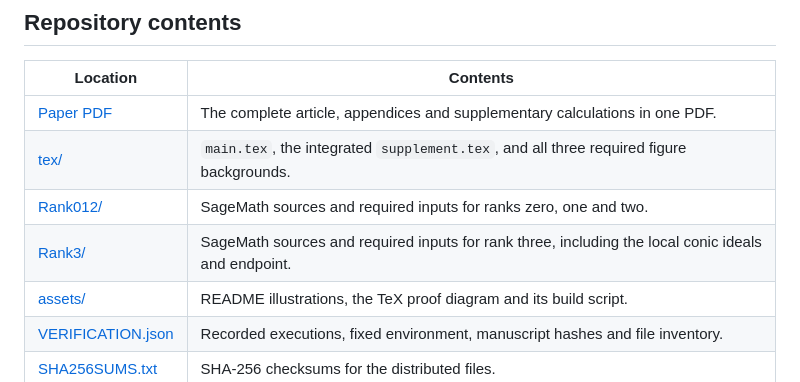
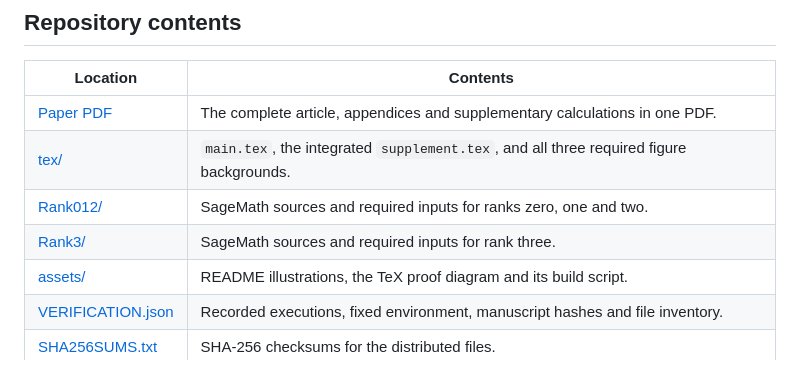
Before and after one commit to Jingbei-Bai/Ericksen-complete, a Markdown page: README.md, the part around the change. GitHub-like rendering.

```diff
--- a/README.md
+++ b/README.md
@@ -42,7 +42,7 @@ argument to the classical classifications and continuation results.
 | [Paper PDF](A%20local%20solution%20of%20Ericksen%27s%20problem.pdf) | The complete article, appendices and supplementary calculations in one PDF. |
 | [tex/](tex/) | `main.tex`, the integrated `supplement.tex`, and all three required figure backgrounds. |
 | [Rank012/](Rank012/) | SageMath sources and required inputs for ranks zero, one and two. |
-| [Rank3/](Rank3/) | SageMath sources and required inputs for rank three, including the local conic ideals and endpoint. |
+| [Rank3/](Rank3/) | SageMath sources and required inputs for rank three. |
 | [assets/](assets/) | README illustrations, the TeX proof diagram and its build script. |
 | [VERIFICATION.json](VERIFICATION.json) | Recorded executions, fixed environment, manuscript hashes and file inventory. |
 | [SHA256SUMS.txt](SHA256SUMS.txt) | SHA-256 checksums for the distributed files. |
```
